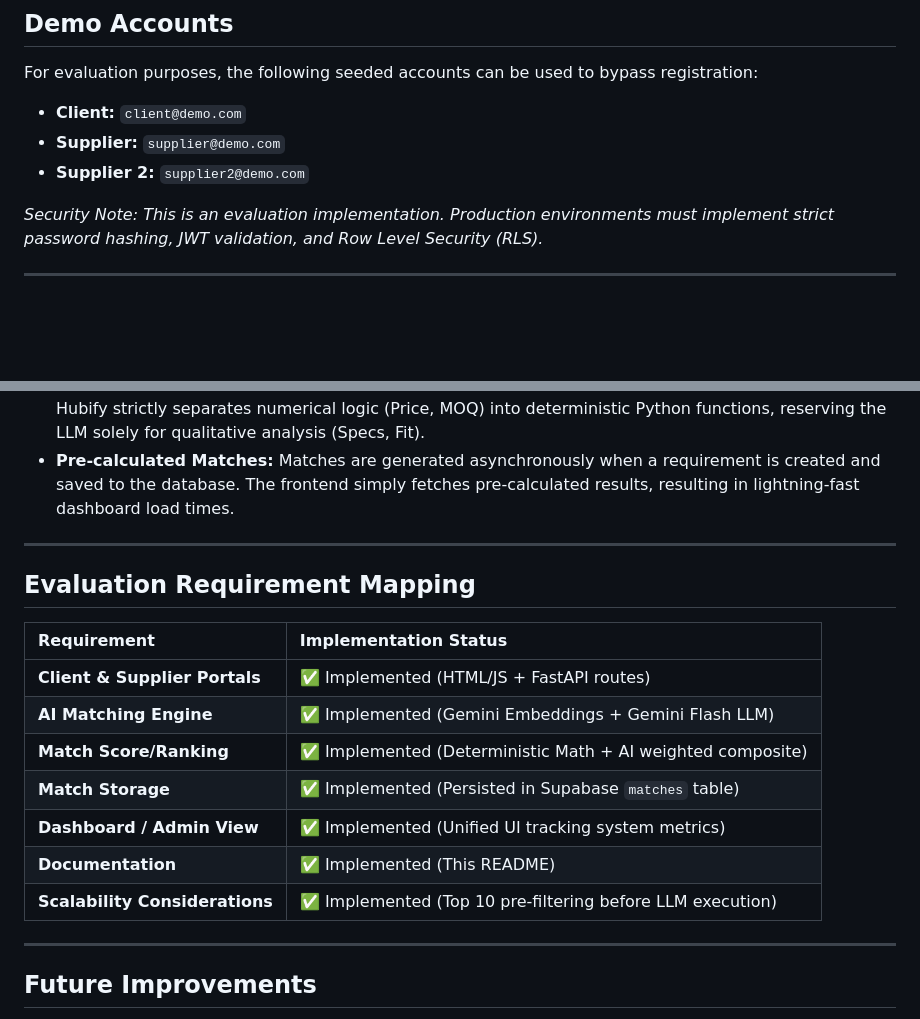
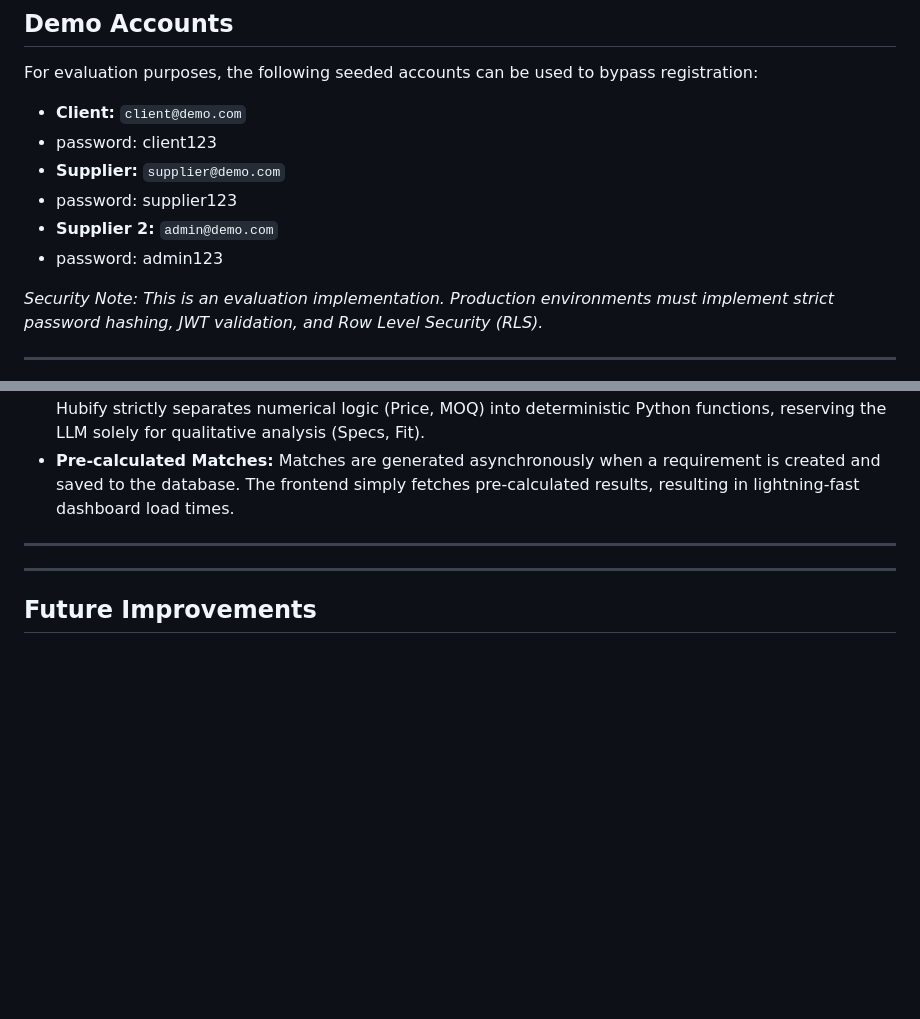
Before and after one commit to Krishh67/hubify, a Markdown page: README.md, 2 parts joined by grey strips. GitHub-like rendering; blank space fills up the shorter version.

```diff
--- a/README.md
+++ b/README.md
@@ -258,8 +258,11 @@ The `.env` file requires the following variables:
 
 For evaluation purposes, the following seeded accounts can be used to bypass registration:
 * **Client:** `client@demo.com`
+* password: client123
 * **Supplier:** `supplier@demo.com`
-* **Supplier 2:** `supplier2@demo.com`
+* password: supplier123
+* **Supplier 2:** `admin@demo.com`
+* password: admin123
 
 *Security Note: This is an evaluation implementation. Production environments must implement strict password hashing, JWT validation, and Row Level Security (RLS).*
 
@@ -273,17 +276,6 @@ For evaluation purposes, the following seeded accounts can be used to bypass reg
 
 ---
 
-## Evaluation Requirement Mapping
-
-| Requirement | Implementation Status |
-| :--- | :--- |
-| **Client & Supplier Portals** | ✅ Implemented (HTML/JS + FastAPI routes) |
-| **AI Matching Engine** | ✅ Implemented (Gemini Embeddings + Gemini Flash LLM) |
-| **Match Score/Ranking** | ✅ Implemented (Deterministic Math + AI weighted composite) |
-| **Match Storage** | ✅ Implemented (Persisted in Supabase `matches` table) |
-| **Dashboard / Admin View** | ✅ Implemented (Unified UI tracking system metrics) |
-| **Documentation** | ✅ Implemented (This README) |
-| **Scalability Considerations** | ✅ Implemented (Top 10 pre-filtering before LLM execution) |
 
 ---
 
```
Also changed, not shown: other parts of README.md (+1 -0 lines).
